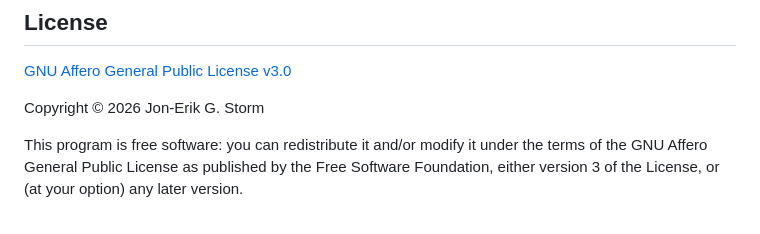
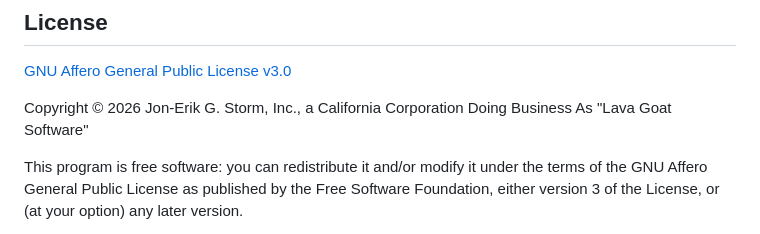
Before and after one commit to Lava-Goat/colderCall, a Markdown page: README.md, the part around the change. Rendered like a GitHub page.

```diff
--- a/README.md
+++ b/README.md
@@ -152,7 +152,7 @@ The database file is excluded from static file serving and from version control.
 
 [GNU Affero General Public License v3.0](LICENSE)
 
-Copyright © 2026 Jon-Erik G. Storm
+Copyright © 2026 Jon-Erik G. Storm, Inc., a California Corporation Doing Business As "Lava Goat Software"
 
 This program is free software: you can redistribute it and/or modify it under the terms of the GNU Affero General Public License as published by the Free Software Foundation, either version 3 of the License, or (at your option) any later version.
 
```
